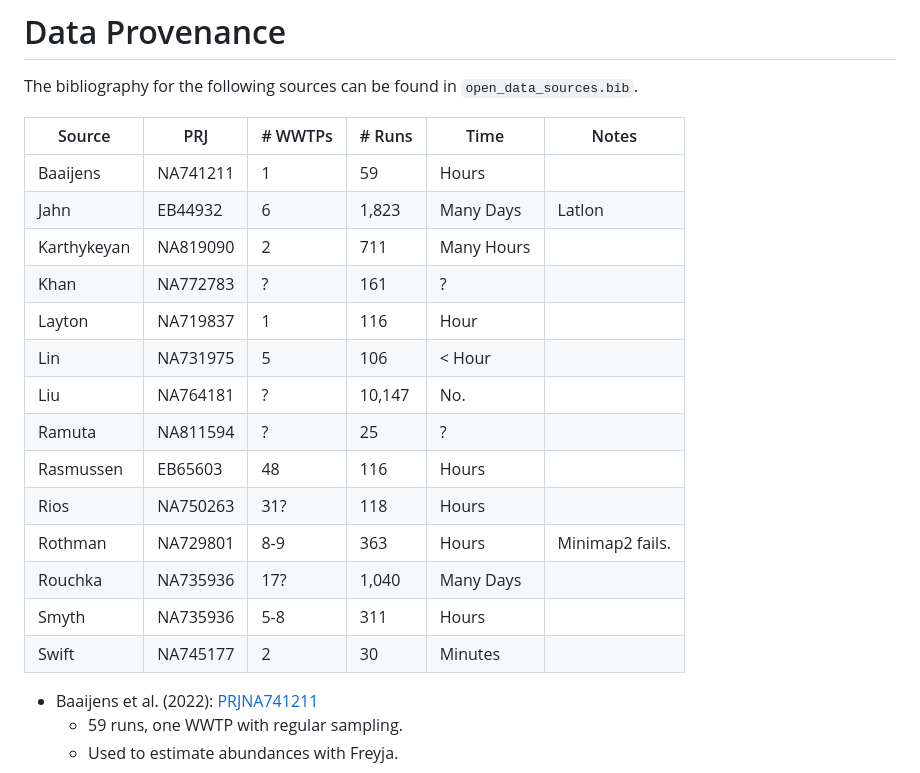
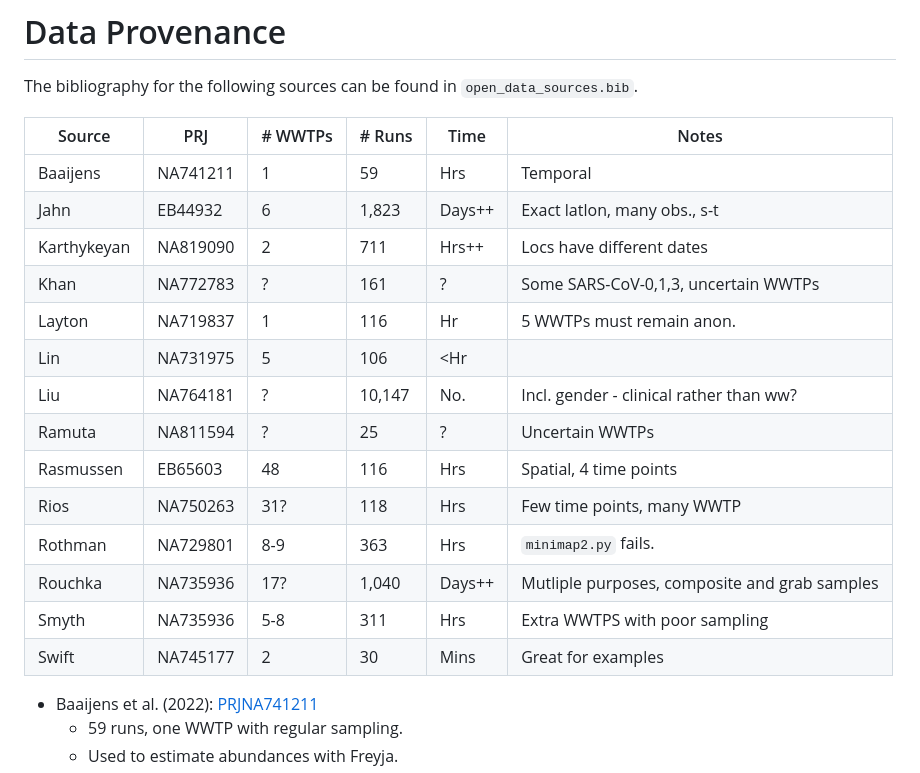
Before and after one commit to DASL-Lab/data-treatment-plant, a Markdown page: data/README.md, the part around the change. Rendered like a GitHub page.

Commit message:
Add info to table

```diff
--- a/data/README.md
+++ b/data/README.md
@@ -3,22 +3,22 @@
 The bibliography for the following sources can be found in `open_data_sources.bib`.
 
 
-| Source     | PRJ      | # WWTPs | # Runs  | Time | Notes |
-|------------|----------|---------|---------|------|---|
-| Baaijens   | NA741211 | 1       | 59      | Hours     | |
-| Jahn       | EB44932  | 6       | 1,823   | Many Days | Latlon |
-| Karthykeyan| NA819090 | 2       | 711     | Many Hours| |
-| Khan       | NA772783 | ?       | 161     | ?         | |
-| Layton     | NA719837 | 1       | 116     | Hour      | |
-| Lin        | NA731975 | 5       | 106     | < Hour    | |
-| Liu        | NA764181 | ?       | 10,147  | No.       | |
-| Ramuta     | NA811594 | ?       | 25      | ?         | |
-| Rasmussen  | EB65603  | 48      | 116     | Hours     | |
-| Rios       | NA750263 | 31?     | 118     | Hours     | |
-| Rothman    | NA729801 | 8-9     | 363     | Hours     | Minimap2 fails. |
-| Rouchka    | NA735936 | 17?     | 1,040   | Many Days | |
-| Smyth      | NA735936 | 5-8     | 311     | Hours     | |
-| Swift      | NA745177 | 2       | 30      | Minutes   | |
+| Source     | PRJ      | # WWTPs | # Runs  | Time   | Notes |
+|------------|----------|---------|---------|--------|-------|
+| Baaijens   | NA741211 | 1       | 59      | Hrs    | Temporal |
+| Jahn       | EB44932  | 6       | 1,823   | Days++ | Exact latlon, many obs., s-t |
+| Karthykeyan| NA819090 | 2       | 711     | Hrs++  | Locs have different dates |
+| Khan       | NA772783 | ?       | 161     | ?      | Some SARS-CoV-0,1,3, uncertain WWTPs |
+| Layton     | NA719837 | 1       | 116     | Hr     | 5 WWTPs must remain anon. |
+| Lin        | NA731975 | 5       | 106     | <Hr    | |
+| Liu        | NA764181 | ?       | 10,147  | No.    | Incl. gender - clinical rather than ww? |
+| Ramuta     | NA811594 | ?       | 25      | ?      | Uncertain WWTPs |
+| Rasmussen  | EB65603  | 48      | 116     | Hrs    | Spatial, 4 time points |
+| Rios       | NA750263 | 31?     | 118     | Hrs    | Few time points, many WWTP |
+| Rothman    | NA729801 | 8-9     | 363     | Hrs    | `minimap2.py` fails. |
+| Rouchka    | NA735936 | 17?     | 1,040   | Days++ | Mutliple purposes, composite and grab samples |
+| Smyth      | NA735936 | 5-8     | 311     | Hrs    | Extra WWTPS with poor sampling |
+| Swift      | NA745177 | 2       | 30      | Mins   | Great for examples |
 
 
 
```
